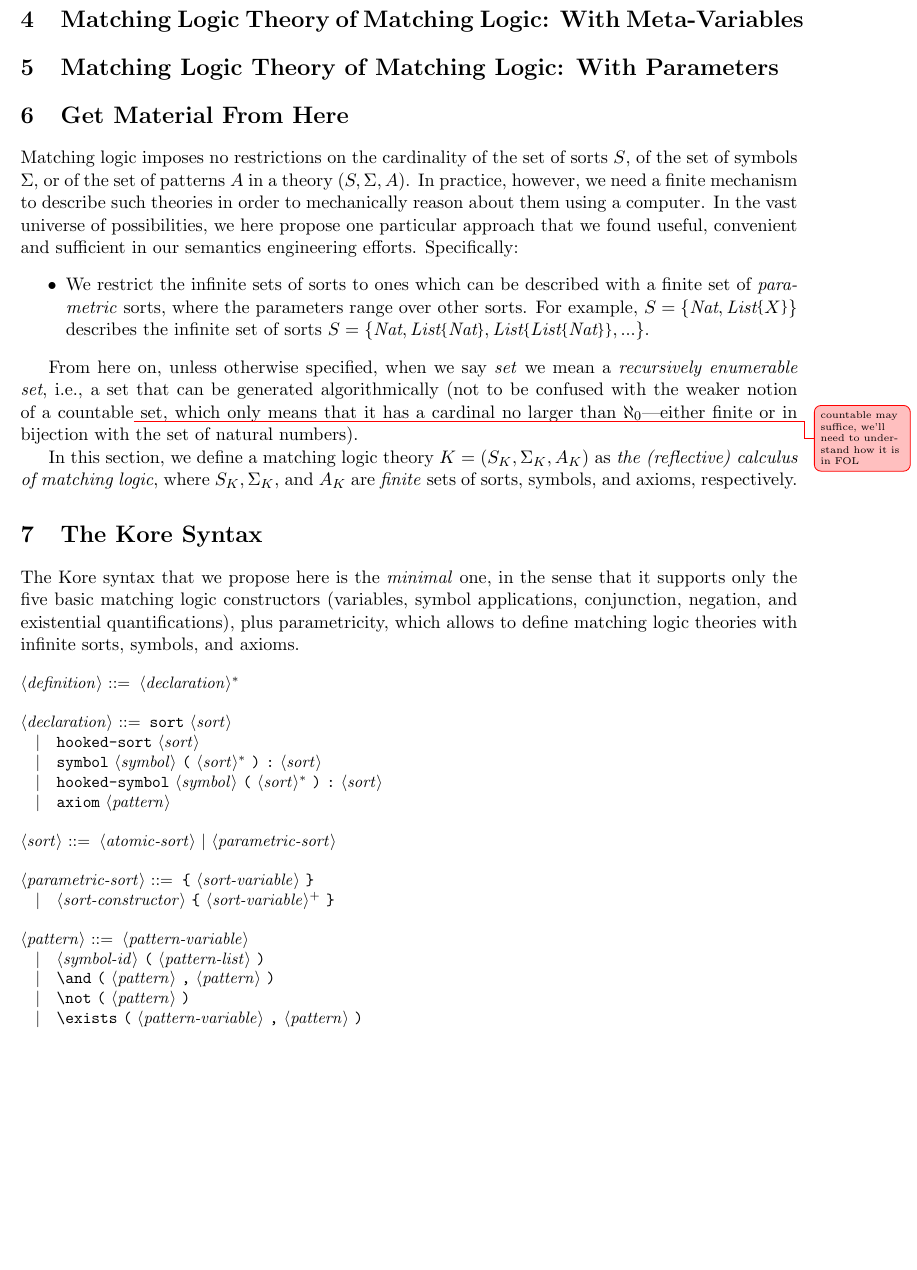
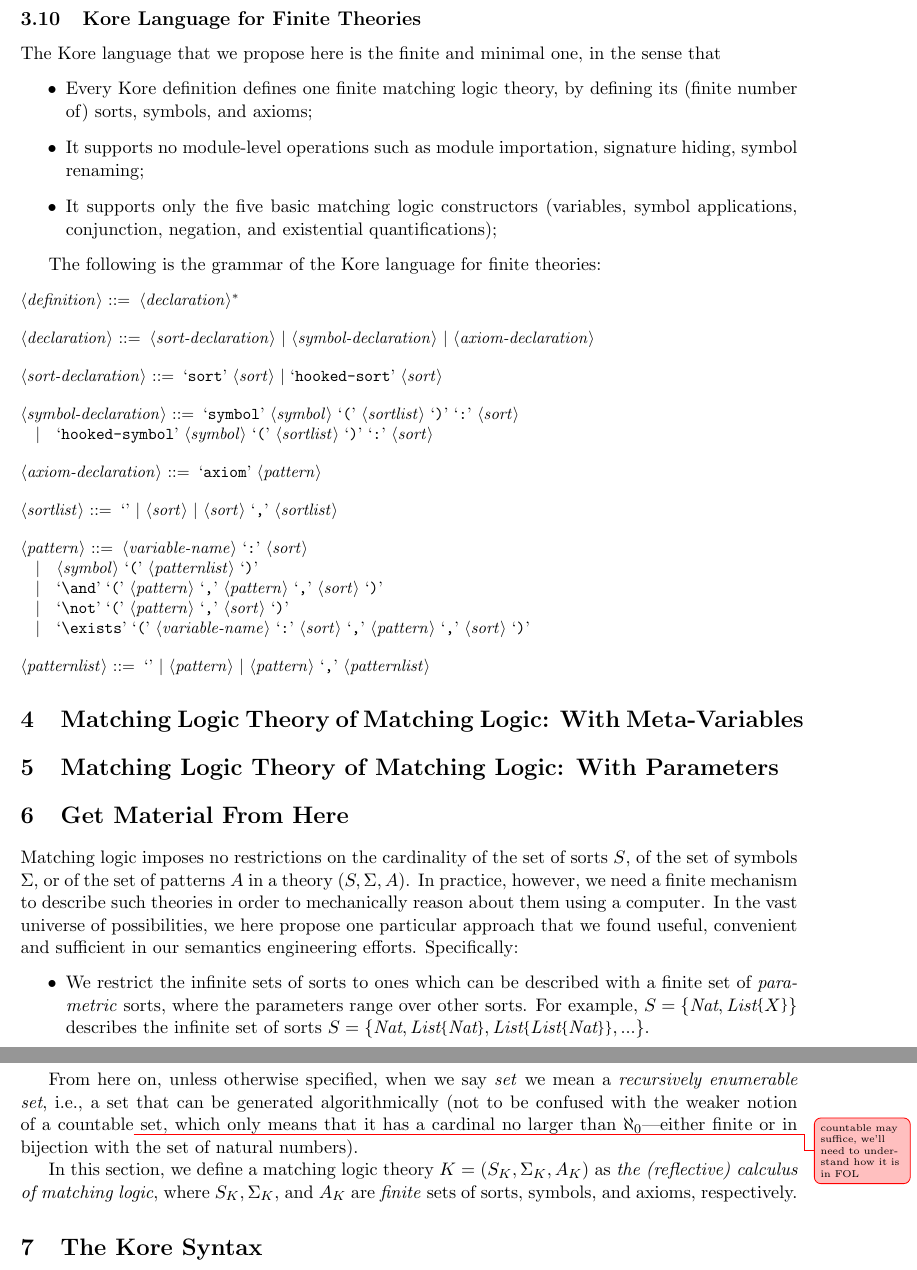
Before and after one commit to runtimeverification/haskell-backend, a LaTeX document (docs/semantics-of-k.tex): part of page 19 of 26 before the commit and two parts of pages 19 and 20 of 26 after it, the two joined at a grey line, cut at the place of the change, the shorter picture padded with empty space. Compiled offline with pdfLaTeX.

Commit message:
move Kore syntax to Sec 3

```diff
--- a/docs/semantics-of-k.tex
+++ b/docs/semantics-of-k.tex
@@ -1388,6 +1388,45 @@ Now we are in a good shape to prove Theorem~\ref{thm:faithfulness-finite}.
     \end{minipage}}
 \end{proof}
 
+\subsection{Kore Language for Finite Theories}
+The Kore language that we propose here is the finite and minimal one, in the
+sense that
+\begin{itemize}
+	\item Every Kore definition defines one finite matching logic theory, by
+	defining its (finite number of) sorts, symbols, and axioms;
+	\item It supports no module-level operations such as module importation,
+	signature hiding, symbol renaming;
+	\item It supports only the five basic matching logic constructors
+	(variables, symbol applications, conjunction, negation, and existential
+	quantifications);
+\end{itemize}
+
+The following is the grammar of the Kore language for finite theories:
+
+\begin{grammar}\small
+	<definition>    ::= <declaration>$^*$
+
+	<declaration>   ::= <sort-declaration> | <symbol-declaration> |
+	<axiom-declaration>
+
+	<sort-declaration> ::= 	`sort' <sort> | `hooked-sort' <sort>
+
+	<symbol-declaration> ::= `symbol' <symbol> `(' <sortlist> `)' `:' <sort>
+	\alt `hooked-symbol' <symbol> `(' <sortlist> `)' `:' <sort>
+
+	<axiom-declaration> ::= `axiom' <pattern>
+
+	<sortlist>      ::= `' | <sort> | <sort> `,' <sortlist>
+
+	<pattern> ::= <variable-name> `:' <sort>
+	\alt <symbol> `(' <patternlist> `)'
+	\alt `\\and' `(' <pattern> `,' <pattern> `,' <sort> `)'
+	\alt `\\not' `(' <pattern> `,' <sort> `)'
+	\alt `\\exists' `(' <variable-name> `:' <sort> `,' <pattern> `,' <sort> `)'
+
+	<patternlist> ::= `' | <pattern> | <pattern> `,' <patternlist>
+\end{grammar}
+
 \section{Matching Logic Theory of Matching Logic: With Meta-Variables}
 
 \section{Matching Logic Theory of Matching Logic: With Parameters}
@@ -1432,28 +1471,7 @@ symbols, and axioms,  respectively.
 
 \section{The Kore Syntax}
 
-The Kore syntax that we propose here is the \emph{minimal} one, in the sense that it supports only the five basic matching logic constructors (variables, symbol applications, conjunction, negation, and existential quantifications), plus parametricity, which allows to define matching logic theories with infinite sorts, symbols, and axioms.
-
-\begin{grammar}\small
-	<definition>    ::= <declaration>$^*$
-
-	<declaration>   ::= "sort" <sort>
-	\alt "hooked-sort" <sort>
-	\alt "symbol" <symbol> "(" <sort>$^*$ ")" ":" <sort>
-	\alt "hooked-symbol" <symbol> "(" <sort>$^*$ ")" ":" <sort>
-	\alt "axiom" <pattern>
-
-	<sort>          ::= <atomic-sort> | <parametric-sort>
-
-	<parametric-sort> ::= "{" <sort-variable> "}"
-	\alt <sort-constructor> "{" <sort-variable>$^+$ "}"
-
-	<pattern> ::= <pattern-variable>
-	\alt <symbol-id> "(" <pattern-list> ")"
-	\alt "\\and" "(" <pattern> "," <pattern> ")"
-	\alt "\\not" "(" <pattern> ")"
-	\alt "\\exists" "(" <pattern-variable> "," <pattern> ")"
-\end{grammar}
+
 
 \newcommand{\smalltt}[1]{\texttt{\small #1} }
 \newcommand{\sort}{\smalltt{sort}}
```
